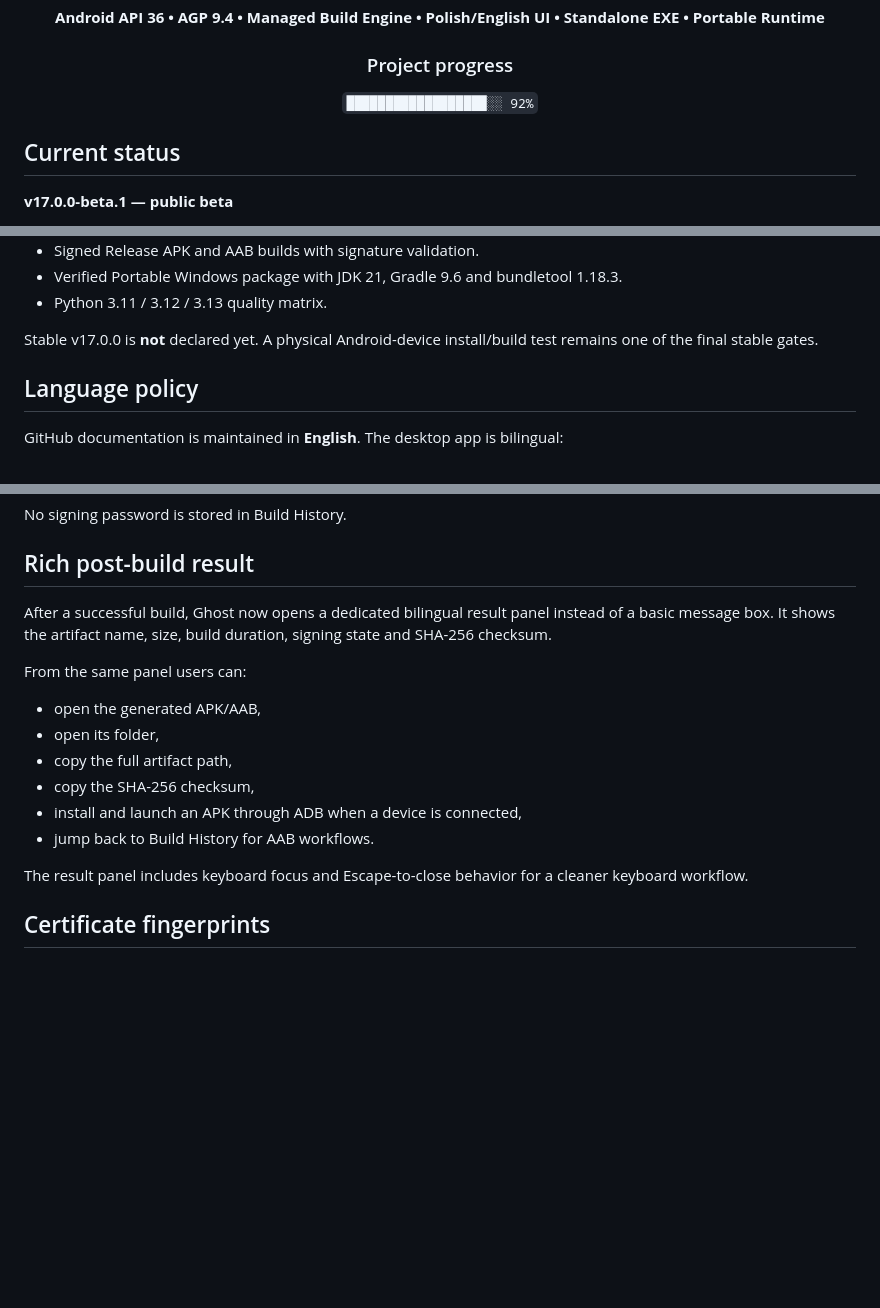
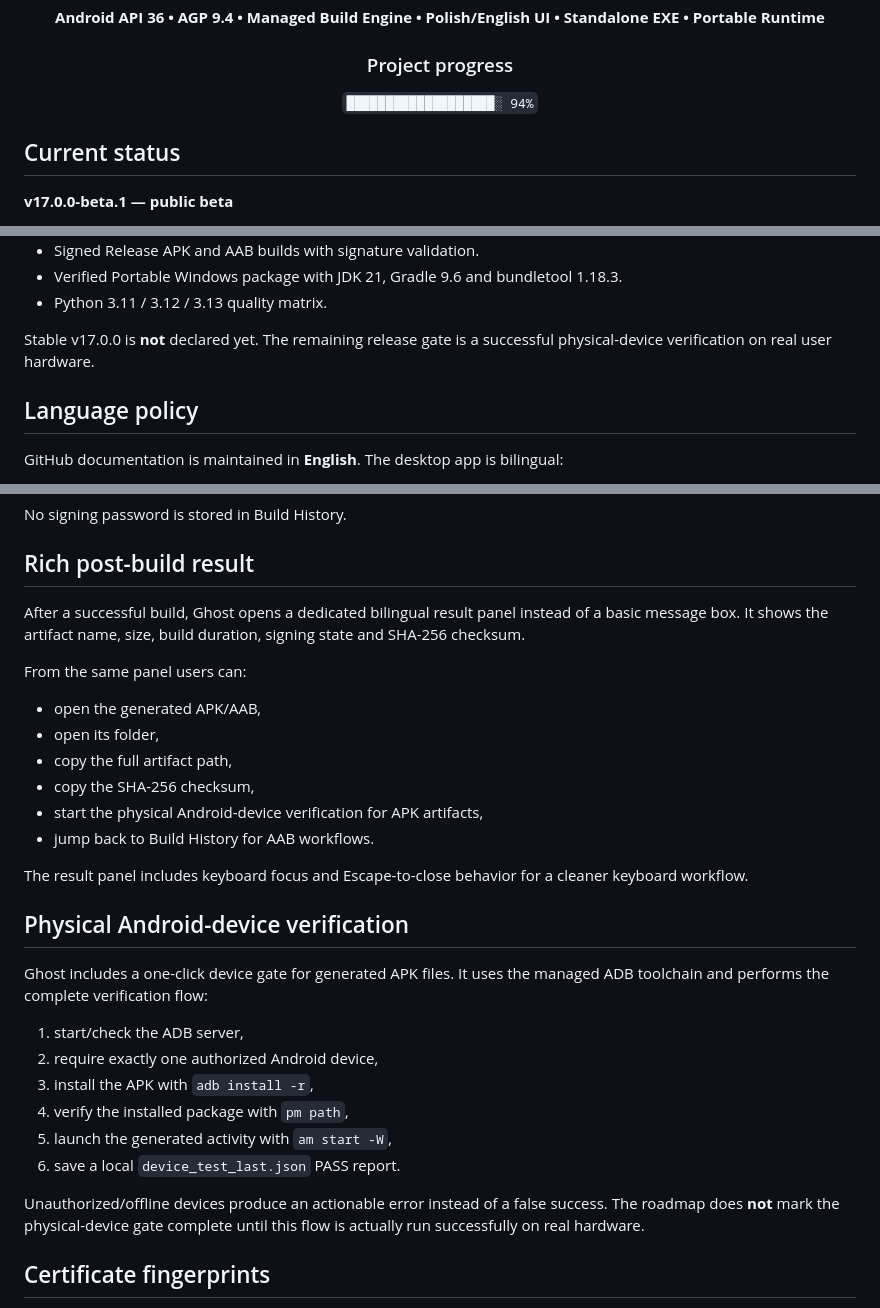
Before and after one commit to Swir/Ghost-APK-Builder, a Markdown page: README.md, 3 parts joined by grey strips. GitHub-like rendering; blank space fills up the shorter version.

Commit message:
docs: document one-click physical device verification

```diff
--- a/README.md
+++ b/README.md
@@ -8,7 +8,7 @@
 
 ### Project progress
 
-`██████████████████░░ 92%`
+`███████████████████░ 94%`
 
 </div>
 
@@ -27,7 +27,7 @@ Verified beta gates include:
 - Verified Portable Windows package with JDK 21, Gradle 9.6 and bundletool 1.18.3.
 - Python 3.11 / 3.12 / 3.13 quality matrix.
 
-Stable v17.0.0 is **not** declared yet. A physical Android-device install/build test remains one of the final stable gates.
+Stable v17.0.0 is **not** declared yet. The remaining release gate is a successful physical-device verification on real user hardware.
 
 ## Language policy
 
@@ -63,17 +63,29 @@ No signing password is stored in Build History.
 
 ## Rich post-build result
 
-After a successful build, Ghost now opens a dedicated bilingual result panel instead of a basic message box. It shows the artifact name, size, build duration, signing state and SHA-256 checksum.
+After a successful build, Ghost opens a dedicated bilingual result panel instead of a basic message box. It shows the artifact name, size, build duration, signing state and SHA-256 checksum.
 
 From the same panel users can:
 - open the generated APK/AAB,
 - open its folder,
 - copy the full artifact path,
 - copy the SHA-256 checksum,
-- install and launch an APK through ADB when a device is connected,
+- start the physical Android-device verification for APK artifacts,
 - jump back to Build History for AAB workflows.
 
 The result panel includes keyboard focus and Escape-to-close behavior for a cleaner keyboard workflow.
+
+## Physical Android-device verification
+
+Ghost includes a one-click device gate for generated APK files. It uses the managed ADB toolchain and performs the complete verification flow:
+1. start/check the ADB server,
+2. require exactly one authorized Android device,
+3. install the APK with `adb install -r`,
+4. verify the installed package with `pm path`,
+5. launch the generated activity with `am start -W`,
+6. save a local `device_test_last.json` PASS report.
+
+Unauthorized/offline devices produce an actionable error instead of a false success. The roadmap does **not** mark the physical-device gate complete until this flow is actually run successfully on real hardware.
 
 ## Certificate fingerprints
 
```
Also changed, not shown: other parts of README.md (+1 -0 lines).
